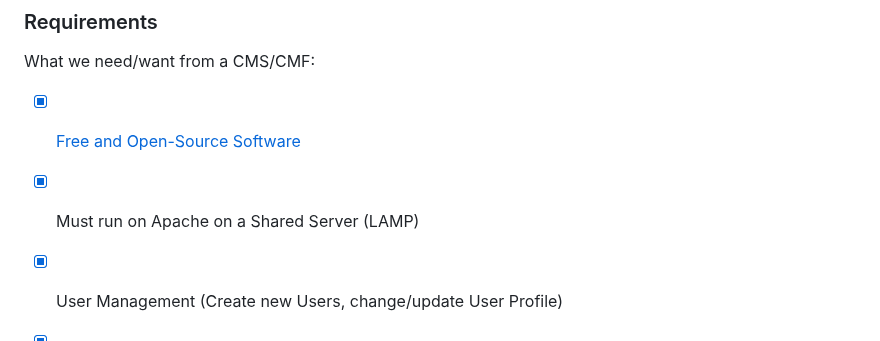
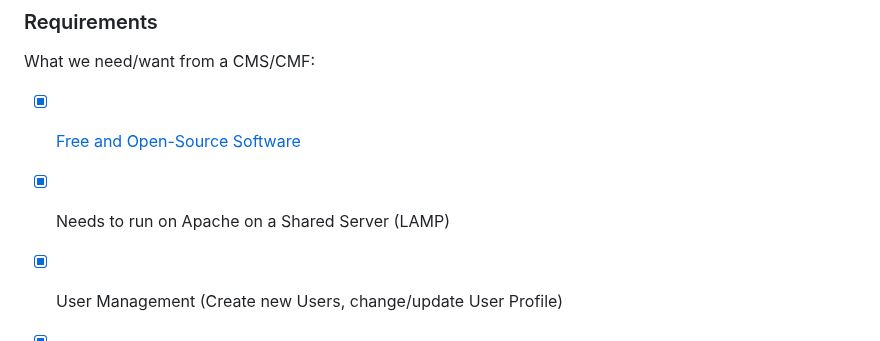
Before and after one commit to BioClub/labU, a Markdown page: README.md, the part around the change. Drawn GitHub-style.

```diff
--- a/README.md
+++ b/README.md
@@ -77,7 +77,7 @@ After evaluation other framesworks and alternatives like SSGs, we decided to bui
 What we need/want from a CMS/CMF:
 
 - [x] [Free and Open-Source Software](https://github.com/processwire/processwire/blob/master/LICENSE.TXT)
-- [x] Must run on Apache on a Shared Server (LAMP)
+- [x] Needs to run on Apache on a Shared Server (LAMP)
 - [x] User Management (Create new Users, change/update User Profile)
 - [x] Role-based Access Control (Admin, Editor, etc.)
 - [x] Bi-lingual JP/EN
```
